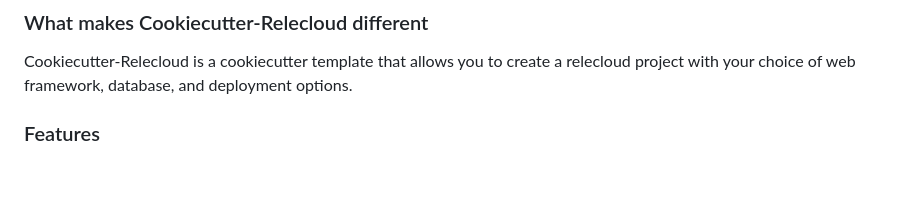
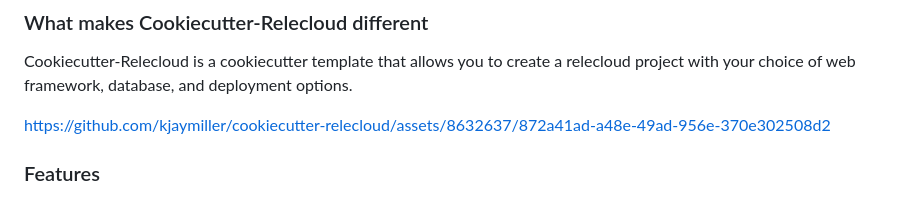
Before and after one commit to kjaymiller/cookiecutter-relecloud, a Markdown page: README.md, the part around the change. Rendered like a GitHub page; blank space fills up the shorter version.

Commit message:
Update README.md
Add video showing cc-rel in action

```diff
--- a/README.md
+++ b/README.md
@@ -24,6 +24,8 @@ Relecloud is a sample web app created by the Microsoft Python Cloud Advocacy tea
 ### What makes Cookiecutter-Relecloud different
 
 Cookiecutter-Relecloud is a cookiecutter template that allows you to create a relecloud project with your choice of web framework, database, and deployment options.
+
+https://github.com/kjaymiller/cookiecutter-relecloud/assets/8632637/872a41ad-a48e-49ad-956e-370e302508d2
 
 ### Features
 
```
